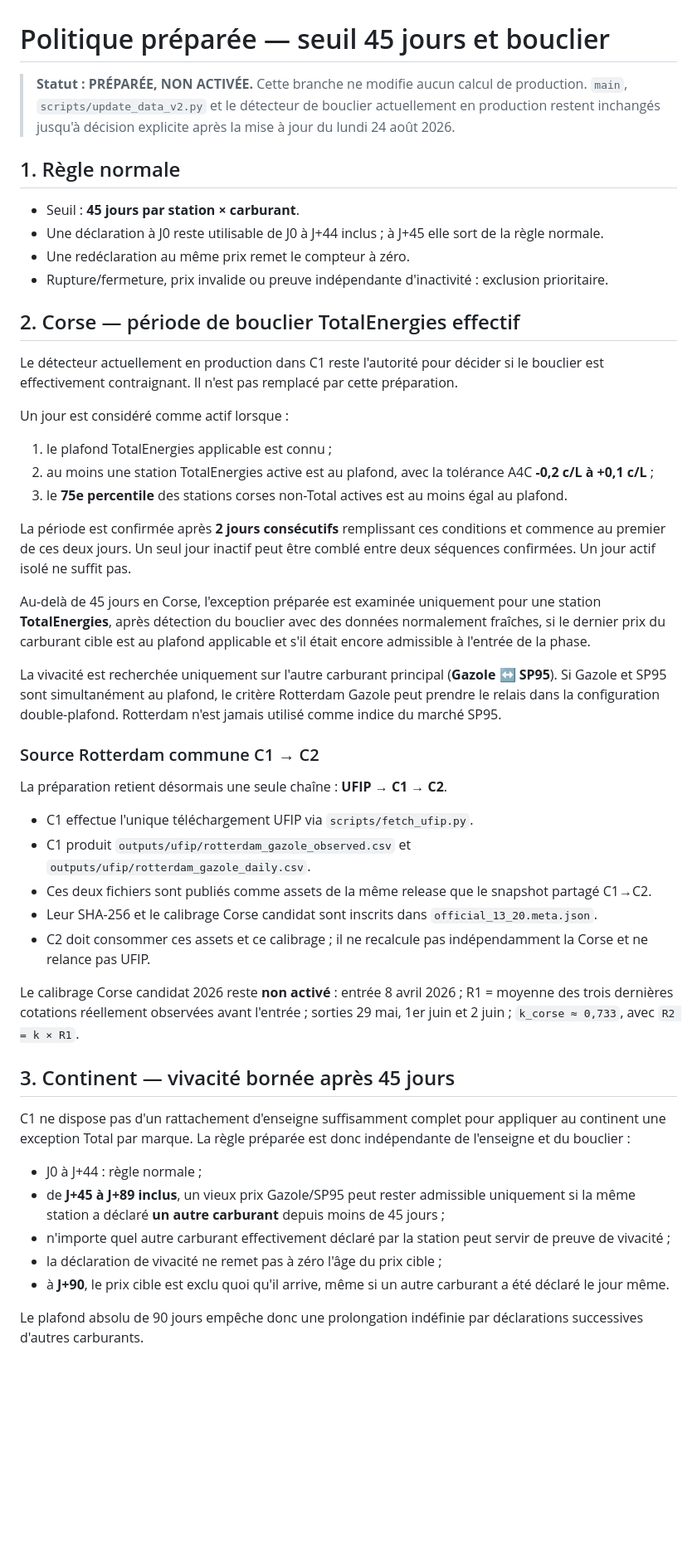
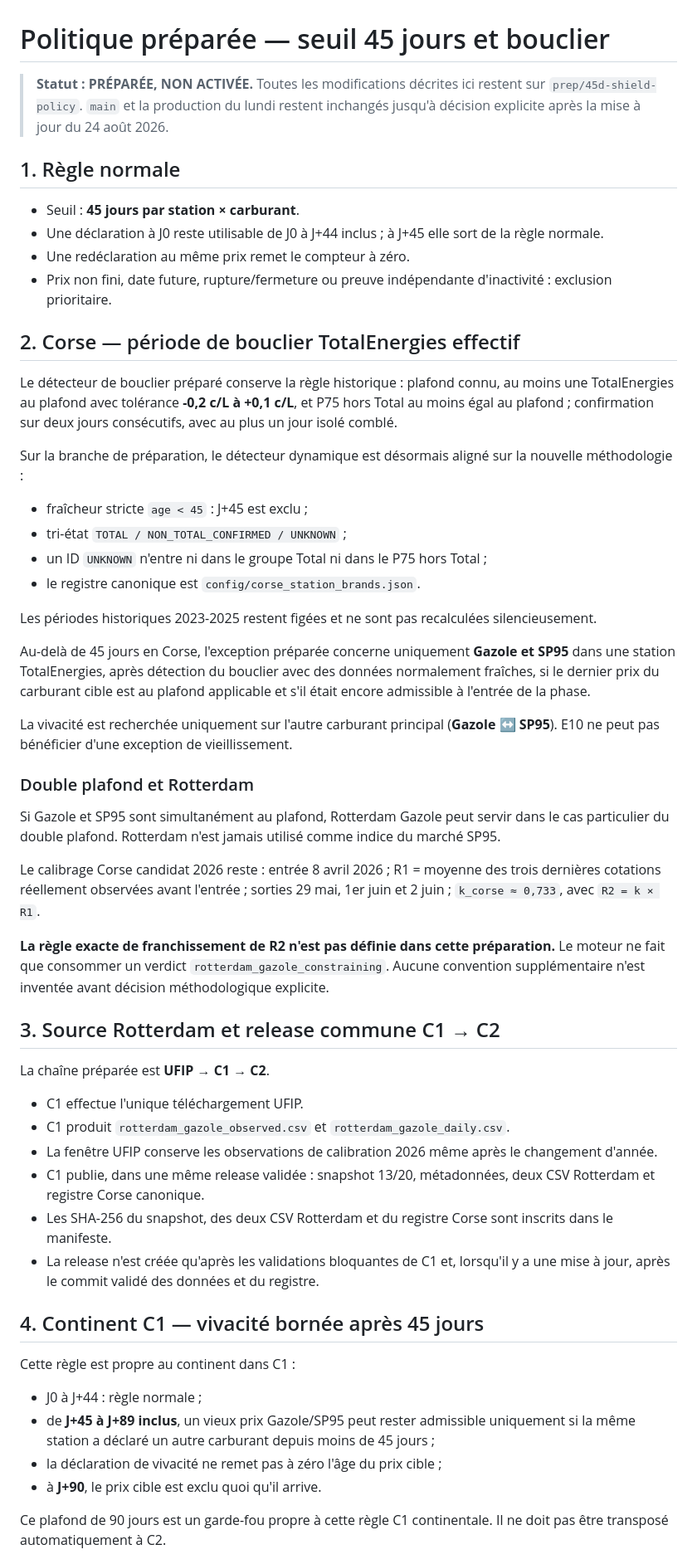
Before and after one commit to FredericP555/carburantscorse1, a Markdown page: docs/45d-shield-policy.md, the part around one of its changes. Shown at 83% size. Drawn GitHub-style; blank space fills up the shorter version.

Commit message:
Document hardened C1 prep and leave R2 crossing undecided

```diff
--- a/docs/45d-shield-policy.md
+++ b/docs/45d-shield-policy.md
@@ -1,51 +1,58 @@
 # Politique préparée — seuil 45 jours et bouclier
 
-> **Statut : PRÉPARÉE, NON ACTIVÉE.** Cette branche ne modifie aucun calcul de production. `main`, `scripts/update_data_v2.py` et le détecteur de bouclier actuellement en production restent inchangés jusqu'à décision explicite après la mise à jour du lundi 24 août 2026.
+> **Statut : PRÉPARÉE, NON ACTIVÉE.** Toutes les modifications décrites ici restent sur `prep/45d-shield-policy`. `main` et la production du lundi restent inchangés jusqu'à décision explicite après la mise à jour du 24 août 2026.
 
 ## 1. Règle normale
 
 - Seuil : **45 jours par station × carburant**.
 - Une déclaration à J0 reste utilisable de J0 à J+44 inclus ; à J+45 elle sort de la règle normale.
 - Une redéclaration au même prix remet le compteur à zéro.
-- Rupture/fermeture, prix invalide ou preuve indépendante d'inactivité : exclusion prioritaire.
+- Prix non fini, date future, rupture/fermeture ou preuve indépendante d'inactivité : exclusion prioritaire.
 
 ## 2. Corse — période de bouclier TotalEnergies effectif
 
-Le détecteur actuellement en production dans C1 reste l'autorité pour décider si le bouclier est effectivement contraignant. Il n'est pas remplacé par cette préparation.
+Le détecteur de bouclier préparé conserve la règle historique : plafond connu, au moins une TotalEnergies au plafond avec tolérance **-0,2 c/L à +0,1 c/L**, et P75 hors Total au moins égal au plafond ; confirmation sur deux jours consécutifs, avec au plus un jour isolé comblé.
 
-Un jour est considéré comme actif lorsque :
+Sur la branche de préparation, le détecteur dynamique est désormais aligné sur la nouvelle méthodologie :
 
-1. le plafond TotalEnergies applicable est connu ;
-2. au moins une station TotalEnergies active est au plafond, avec la tolérance A4C **-0,2 c/L à +0,1 c/L** ;
-3. le **75e percentile** des stations corses non-Total actives est au moins égal au plafond.
+- fraîcheur stricte `age < 45` : J+45 est exclu ;
+- tri-état `TOTAL / NON_TOTAL_CONFIRMED / UNKNOWN` ;
+- un ID `UNKNOWN` n'entre ni dans le groupe Total ni dans le P75 hors Total ;
+- le registre canonique est `config/corse_station_brands.json`.
 
-La période est confirmée après **2 jours consécutifs** remplissant ces conditions et commence au premier de ces deux jours. Un seul jour inactif peut être comblé entre deux séquences confirmées. Un jour actif isolé ne suffit pas.
+Les périodes historiques 2023-2025 restent figées et ne sont pas recalculées silencieusement.
 
-Au-delà de 45 jours en Corse, l'exception préparée est examinée uniquement pour une station **TotalEnergies**, après détection du bouclier avec des données normalement fraîches, si le dernier prix du carburant cible est au plafond applicable et s'il était encore admissible à l'entrée de la phase.
+Au-delà de 45 jours en Corse, l'exception préparée concerne uniquement **Gazole et SP95** dans une station TotalEnergies, après détection du bouclier avec des données normalement fraîches, si le dernier prix du carburant cible est au plafond applicable et s'il était encore admissible à l'entrée de la phase.
 
-La vivacité est recherchée uniquement sur l'autre carburant principal (**Gazole ↔ SP95**). Si Gazole et SP95 sont simultanément au plafond, le critère Rotterdam Gazole peut prendre le relais dans la configuration double-plafond. Rotterdam n'est jamais utilisé comme indice du marché SP95.
+La vivacité est recherchée uniquement sur l'autre carburant principal (**Gazole ↔ SP95**). E10 ne peut pas bénéficier d'une exception de vieillissement.
 
-### Source Rotterdam commune C1 → C2
+### Double plafond et Rotterdam
 
-La préparation retient désormais une seule chaîne : **UFIP → C1 → C2**.
+Si Gazole et SP95 sont simultanément au plafond, Rotterdam Gazole peut servir dans le cas particulier du double plafond. Rotterdam n'est jamais utilisé comme indice du marché SP95.
 
-- C1 effectue l'unique téléchargement UFIP via `scripts/fetch_ufip.py`.
-- C1 produit `outputs/ufip/rotterdam_gazole_observed.csv` et `outputs/ufip/rotterdam_gazole_daily.csv`.
-- Ces deux fichiers sont publiés comme assets de la même release que le snapshot partagé C1→C2.
-- Leur SHA-256 et le calibrage Corse candidat sont inscrits dans `official_13_20.meta.json`.
-- C2 doit consommer ces assets et ce calibrage ; il ne recalcule pas indépendamment la Corse et ne relance pas UFIP.
+Le calibrage Corse candidat 2026 reste : entrée 8 avril 2026 ; R1 = moyenne des trois dernières cotations réellement observées avant l'entrée ; sorties 29 mai, 1er juin et 2 juin ; `k_corse ≈ 0,733`, avec `R2 = k × R1`.
 
-Le calibrage Corse candidat 2026 reste **non activé** : entrée 8 avril 2026 ; R1 = moyenne des trois dernières cotations réellement observées avant l'entrée ; sorties 29 mai, 1er juin et 2 juin ; `k_corse ≈ 0,733`, avec `R2 = k × R1`.
+**La règle exacte de franchissement de R2 n'est pas définie dans cette préparation.** Le moteur ne fait que consommer un verdict `rotterdam_gazole_constraining`. Aucune convention supplémentaire n'est inventée avant décision méthodologique explicite.
 
-## 3. Continent — vivacité bornée après 45 jours
+## 3. Source Rotterdam et release commune C1 → C2
 
-C1 ne dispose pas d'un rattachement d'enseigne suffisamment complet pour appliquer au continent une exception Total par marque. La règle préparée est donc indépendante de l'enseigne et du bouclier :
+La chaîne préparée est **UFIP → C1 → C2**.
+
+- C1 effectue l'unique téléchargement UFIP.
+- C1 produit `rotterdam_gazole_observed.csv` et `rotterdam_gazole_daily.csv`.
+- La fenêtre UFIP conserve les observations de calibration 2026 même après le changement d'année.
+- C1 publie, dans une même release validée : snapshot 13/20, métadonnées, deux CSV Rotterdam et registre Corse canonique.
+- Les SHA-256 du snapshot, des deux CSV Rotterdam et du registre Corse sont inscrits dans le manifeste.
+- La release n'est créée qu'après les validations bloquantes de C1 et, lorsqu'il y a une mise à jour, après le commit validé des données et du registre.
+
+## 4. Continent C1 — vivacité bornée après 45 jours
+
+Cette règle est propre au continent dans C1 :
 
 - J0 à J+44 : règle normale ;
-- de **J+45 à J+89 inclus**, un vieux prix Gazole/SP95 peut rester admissible uniquement si la même station a déclaré **un autre carburant** depuis moins de 45 jours ;
-- n'importe quel autre carburant effectivement déclaré par la station peut servir de preuve de vivacité ;
+- de **J+45 à J+89 inclus**, un vieux prix Gazole/SP95 peut rester admissible uniquement si la même station a déclaré un autre carburant depuis moins de 45 jours ;
 - la déclaration de vivacité ne remet pas à zéro l'âge du prix cible ;
-- à **J+90**, le prix cible est exclu quoi qu'il arrive, même si un autre carburant a été déclaré le jour même.
+- à **J+90**, le prix cible est exclu quoi qu'il arrive.
 
-Le plafond absolu de 90 jours empêche donc une prolongation indéfinie par déclarations successives d'autres carburants.
+Ce plafond de 90 jours est un garde-fou propre à cette règle C1 continentale. Il ne doit pas être transposé automatiquement à C2.
 
```
Also changed, not shown: other parts of docs/45d-shield-policy.md (+9 -17 lines).
